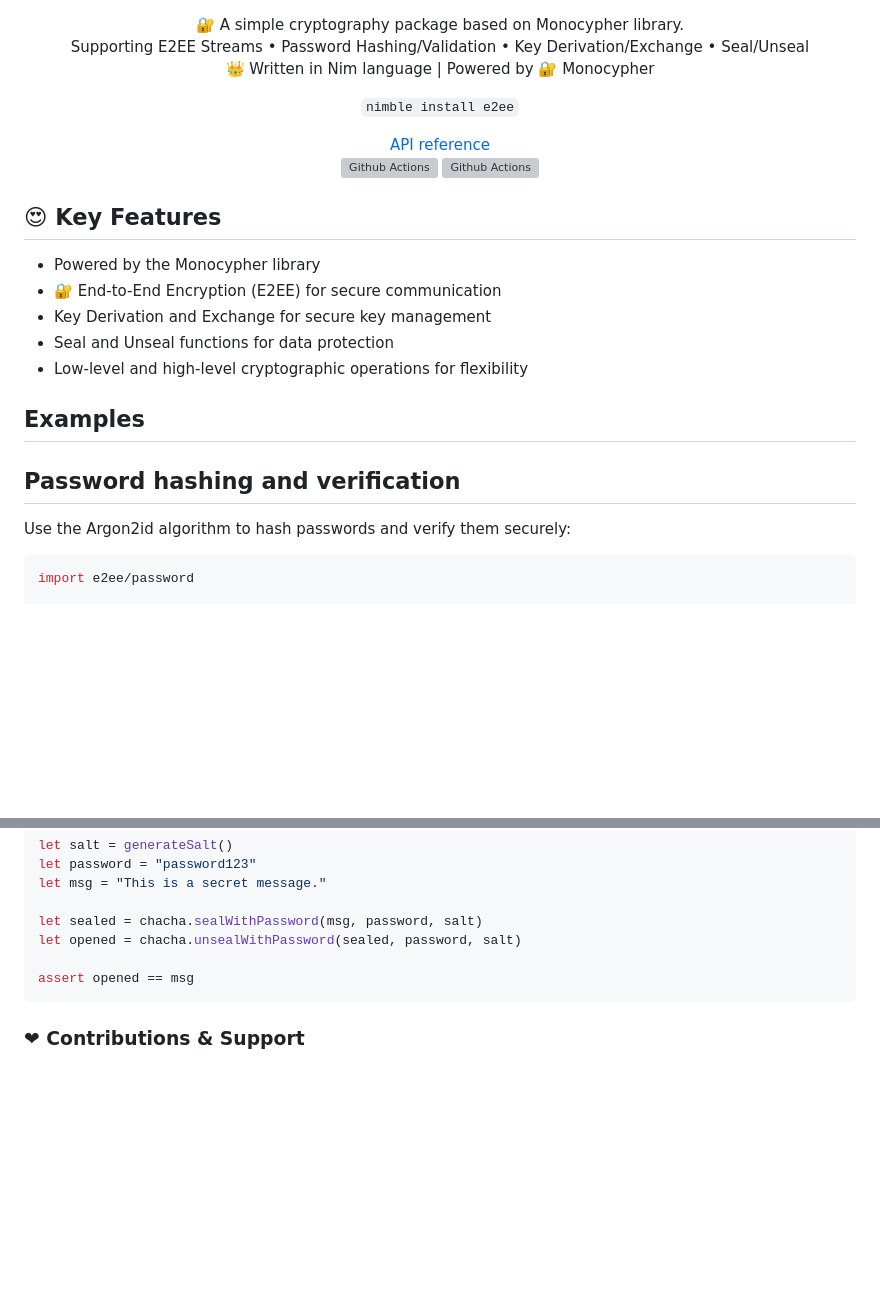
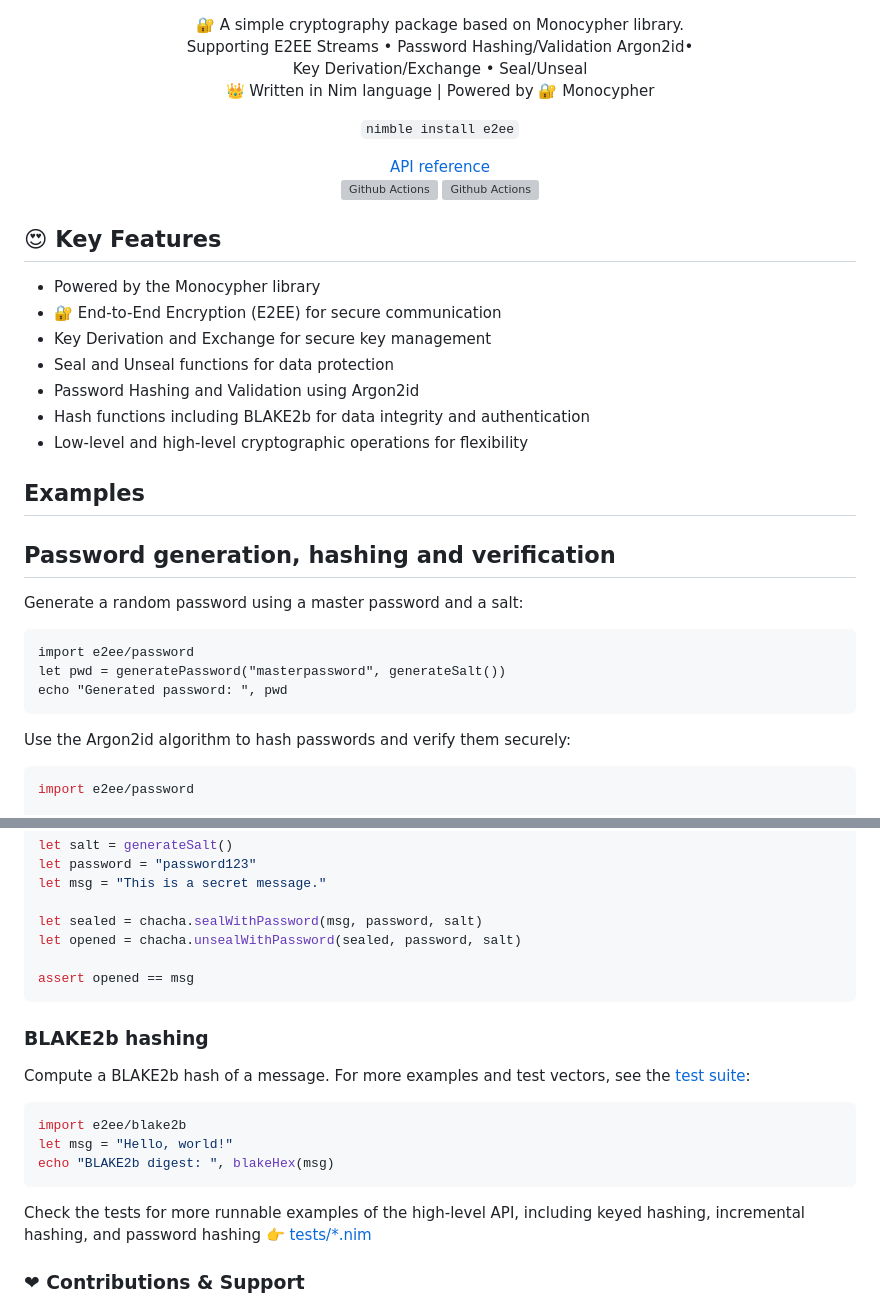
Before and after one commit to openpeeps/e2ee, a Markdown page: README.md, 2 parts joined by grey strips. Rendered like a GitHub page; blank space fills up the shorter version; grey boxes are pictures that could not be loaded.

Commit message:
update
Signed-off-by: George Lemon <georgelemon@protonmail.com>

````diff
--- a/README.md
+++ b/README.md
@@ -1,6 +1,7 @@
 <p align="center">
   🔐 A simple cryptography package based on Monocypher library.<br>
-  Supporting E2EE Streams &bullet; Password Hashing/Validation &bullet; Key Derivation/Exchange &bullet; Seal/Unseal<br>
+  Supporting E2EE Streams &bullet; Password Hashing/Validation Argon2id&bullet;<br>
+  Key Derivation/Exchange &bullet; Seal/Unseal<br>
   👑 Written in Nim language | Powered by 🔐 Monocypher
 </p>
 
@@ -18,11 +19,20 @@
 - 🔐 End-to-End Encryption (E2EE) for secure communication
 - Key Derivation and Exchange for secure key management
 - Seal and Unseal functions for data protection
+- Password Hashing and Validation using Argon2id
+- Hash functions including BLAKE2b for data integrity and authentication
 - Low-level and high-level cryptographic operations for flexibility
 
 ## Examples
 
-## Password hashing and verification
+## Password generation, hashing and verification
+Generate a random password using a master password and a salt:
+```
+import e2ee/password
+let pwd = generatePassword("masterpassword", generateSalt())
+echo "Generated password: ", pwd
+```
+
 Use the Argon2id algorithm to hash passwords and verify them securely:
 ```nim
 import e2ee/password
@@ -111,6 +121,17 @@ let opened = chacha.unsealWithPassword(sealed, password, salt)
 assert opened == msg
 ```
 
+### BLAKE2b hashing
+Compute a BLAKE2b hash of a message. For more examples and test vectors, see the [test suite](https://github.com/openpeeps/e2ee/blob/main/tests/test1.nim):
+```nim
+import e2ee/blake2b
+let msg = "Hello, world!"
+echo "BLAKE2b digest: ", blakeHex(msg)
+```
+
+
+Check the tests for more runnable examples of the high-level API, including keyed hashing, incremental hashing, and password hashing 👉 [tests/*.nim](https://github.com/openpeeps/e2ee/blob/main/tests/test1.nim)
+
 ### ❤ Contributions & Support
 - 🐛 Found a bug? [Create a new Issue](https://github.com/openpeeps/e2ee/issues)
 - 👋 Wanna help? [Fork it!](https://github.com/openpeeps/e2ee/fork)
````
